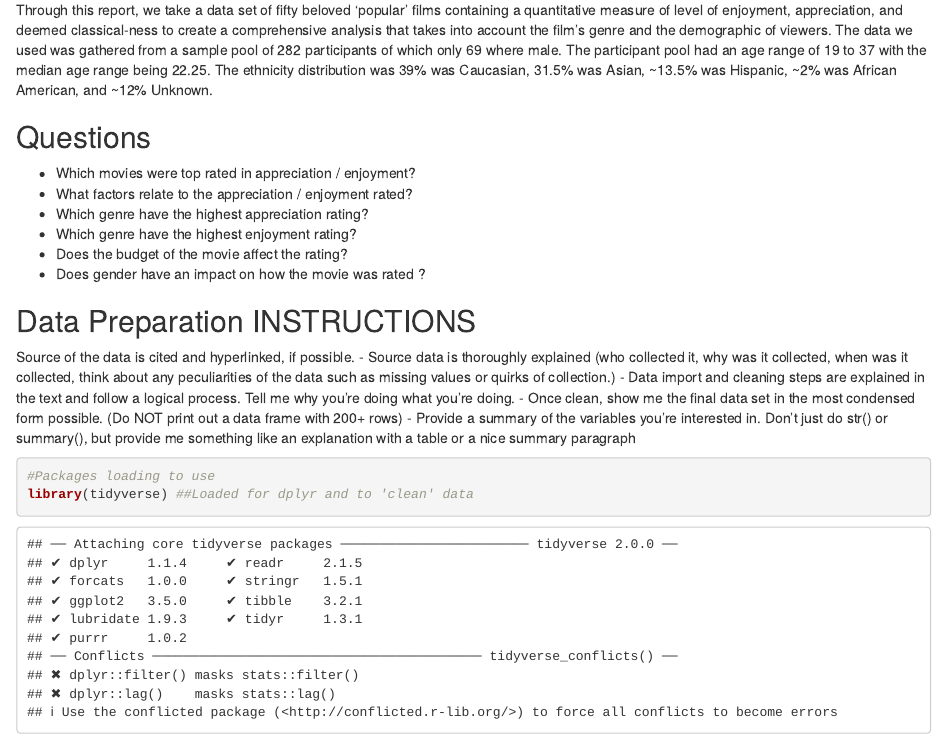
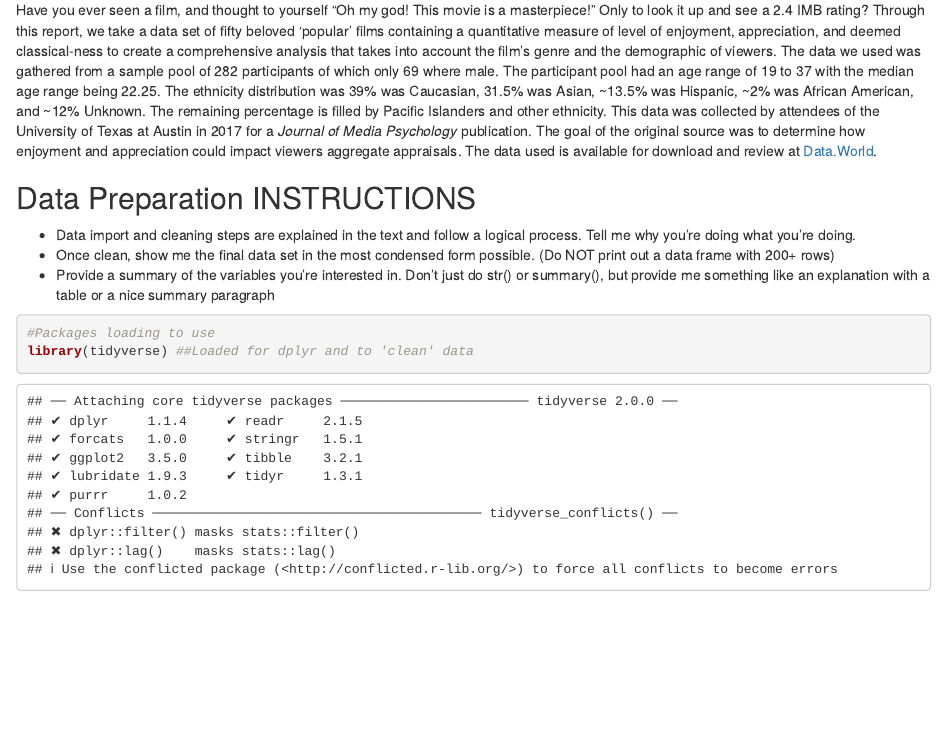
Before and after one commit to Data2401/final-project-fall-2024-classic-films, an R Markdown document (project-plan.Rmd): the page in a window 1100 px wide, from 220 px down before the commit and from 180 px down after it. The pictures show the output file project-plan.html that the author committed with the source, opened offline.

Commit message:
Changes Made. Did more of the intro and cleaned up a bit.

```diff
--- a/project-plan.Rmd
+++ b/project-plan.Rmd
@@ -12,24 +12,11 @@ knitr::opts_chunk$set(echo = TRUE)
 ## Introduction
 
 Have you ever seen a film, and thought to yourself "Oh my god! This movie is a masterpiece!" Only to look it up and see a 2.4 IMB rating?
-
 Through this report, we take a data set of fifty beloved 'popular' films containing a quantitative measure of level of enjoyment, appreciation, and deemed classical-ness to create a comprehensive analysis that takes into account the film's genre and the demographic of viewers.
-The data we used was gathered from a sample pool of 282 participants of which only 69 where male. The participant pool had an age range of 19 to 37 with the median age range being 22.25. The ethnicity distribution was 39% was Caucasian, 31.5% was Asian, ~13.5% was Hispanic, ~2% was African American, and ~12% Unknown.
-
-
-## Questions
-- Which movies were top rated in appreciation / enjoyment?
-- What factors relate to the appreciation / enjoyment rated?
-- Which genre have the highest appreciation rating?
-- Which genre have the highest enjoyment rating?
-- Does the budget of the movie affect the rating?
-- Does gender have an impact on how the movie was rated ?
+The data we used was gathered from a sample pool of 282 participants of which only 69 where male. The participant pool had an age range of 19 to 37 with the median age range being 22.25. The ethnicity distribution was 39% was Caucasian, 31.5% was Asian, ~13.5% was Hispanic, ~2% was African American, and ~12% Unknown. The remaining percentage is filled by Pacific Islanders and other ethnicity. This data was collected by attendees of the University of Texas at Austin in 2017 for a *Journal of Media Psychology* publication. The goal of the original source was to determine how enjoyment and appreciation could impact viewers aggregate appraisals. The data used is available for download and review at [Data.World](https://data.world/robertjoellewis/enjoyment-versus-appreciation-ratings-of-50-popular-films).
 
 ## Data Preparation INSTRUCTIONS
 
-Source of the data is cited and hyperlinked, if possible.
-- Source data is thoroughly explained (who collected it, why was it collected, when was it collected, think about any peculiarities of the data
-such as missing values or quirks of collection.)
 - Data import and cleaning steps are explained in the text and follow a logical process. Tell me why you’re doing what you’re doing.
 - Once clean, show me the final data set in the most condensed form possible. (Do NOT print out a data frame with 200+ rows)
 - Provide a summary of the variables you’re interested in. Don’t just do str() or summary(), but provide me something like an explanation
```
Also changed, not shown: project-plan.html, project-plan.Rmd (8 more changed lines).
